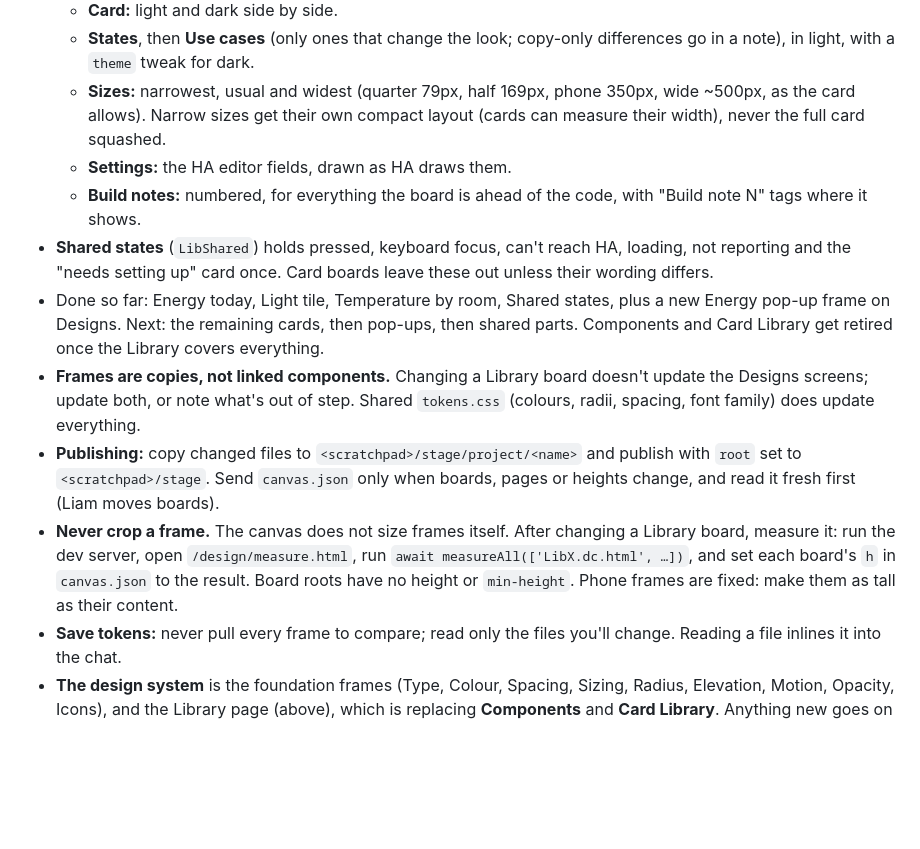
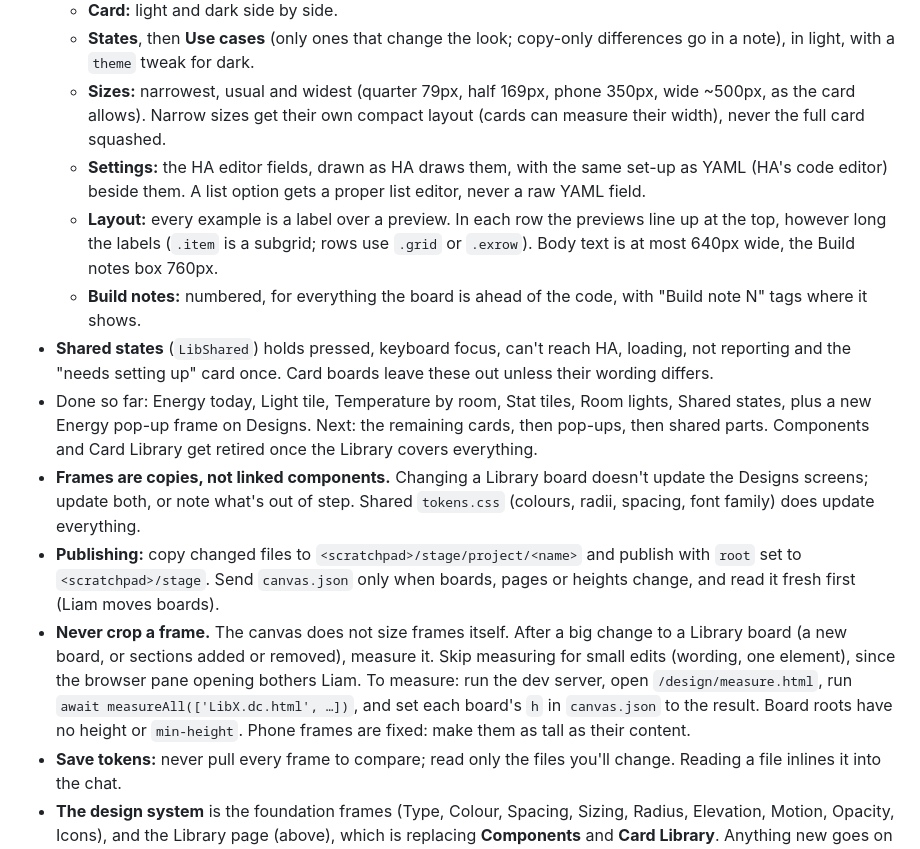
Before and after one commit to leham789/ha-glass-dashboard, a Markdown page: CLAUDE.md, the part around the change. Drawn GitHub-style; blank space fills up the shorter version.

Commit message:
CLAUDE.md: Library board rules (code editor panel, top-aligned previews, text widths), measure only after big changes
Co-Authored-By: Claude Opus 5.5 <noreply@anthropic.com>

```diff
--- a/CLAUDE.md
+++ b/CLAUDE.md
@@ -27,13 +27,14 @@ Decisions he's made on the canvas (sizes, colours, states, navigation): [docs/de
   - **Card:** light and dark side by side.
   - **States**, then **Use cases** (only ones that change the look; copy-only differences go in a note), in light, with a `theme` tweak for dark.
   - **Sizes:** narrowest, usual and widest (quarter 79px, half 169px, phone 350px, wide ~500px, as the card allows). Narrow sizes get their own compact layout (cards can measure their width), never the full card squashed.
-  - **Settings:** the HA editor fields, drawn as HA draws them.
+  - **Settings:** the HA editor fields, drawn as HA draws them, with the same set-up as YAML (HA's code editor) beside them. A list option gets a proper list editor, never a raw YAML field.
+  - **Layout:** every example is a label over a preview. In each row the previews line up at the top, however long the labels (`.item` is a subgrid; rows use `.grid` or `.exrow`). Body text is at most 640px wide, the Build notes box 760px.
   - **Build notes:** numbered, for everything the board is ahead of the code, with "Build note N" tags where it shows.
 - **Shared states** (`LibShared`) holds pressed, keyboard focus, can't reach HA, loading, not reporting and the "needs setting up" card once. Card boards leave these out unless their wording differs.
-- Done so far: Energy today, Light tile, Temperature by room, Shared states, plus a new Energy pop-up frame on Designs. Next: the remaining cards, then pop-ups, then shared parts. Components and Card Library get retired once the Library covers everything.
+- Done so far: Energy today, Light tile, Temperature by room, Stat tiles, Room lights, Shared states, plus a new Energy pop-up frame on Designs. Next: the remaining cards, then pop-ups, then shared parts. Components and Card Library get retired once the Library covers everything.
 - **Frames are copies, not linked components.** Changing a Library board doesn't update the Designs screens; update both, or note what's out of step. Shared `tokens.css` (colours, radii, spacing, font family) does update everything.
 - **Publishing:** copy changed files to `<scratchpad>/stage/project/<name>` and publish with `root` set to `<scratchpad>/stage`. Send `canvas.json` only when boards, pages or heights change, and read it fresh first (Liam moves boards).
-- **Never crop a frame.** The canvas does not size frames itself. After changing a Library board, measure it: run the dev server, open `/design/measure.html`, run `await measureAll(['LibX.dc.html', …])`, and set each board's `h` in `canvas.json` to the result. Board roots have no height or `min-height`. Phone frames are fixed: make them as tall as their content.
+- **Never crop a frame.** The canvas does not size frames itself. After a big change to a Library board (a new board, or sections added or removed), measure it. Skip measuring for small edits (wording, one element), since the browser pane opening bothers Liam. To measure: run the dev server, open `/design/measure.html`, run `await measureAll(['LibX.dc.html', …])`, and set each board's `h` in `canvas.json` to the result. Board roots have no height or `min-height`. Phone frames are fixed: make them as tall as their content.
 - **Save tokens:** never pull every frame to compare; read only the files you'll change. Reading a file inlines it into the chat.
 - **The design system** is the foundation frames (Type, Colour, Spacing, Sizing, Radius, Elevation, Motion, Opacity, Icons), and the Library page (above), which is replacing **Components** and **Card Library**. Anything new goes on the Library page.
 - Frames are `.dc.html`: markup with `{{values}}`, `<sc-if>` and `<sc-for>`, and a `Component extends DCLogic` script whose `renderVals()` fills them. **Tweaks** (`data-props`) show states. A new frame needs an entry in both `boards` and `order` in `canvas.json`.
```
